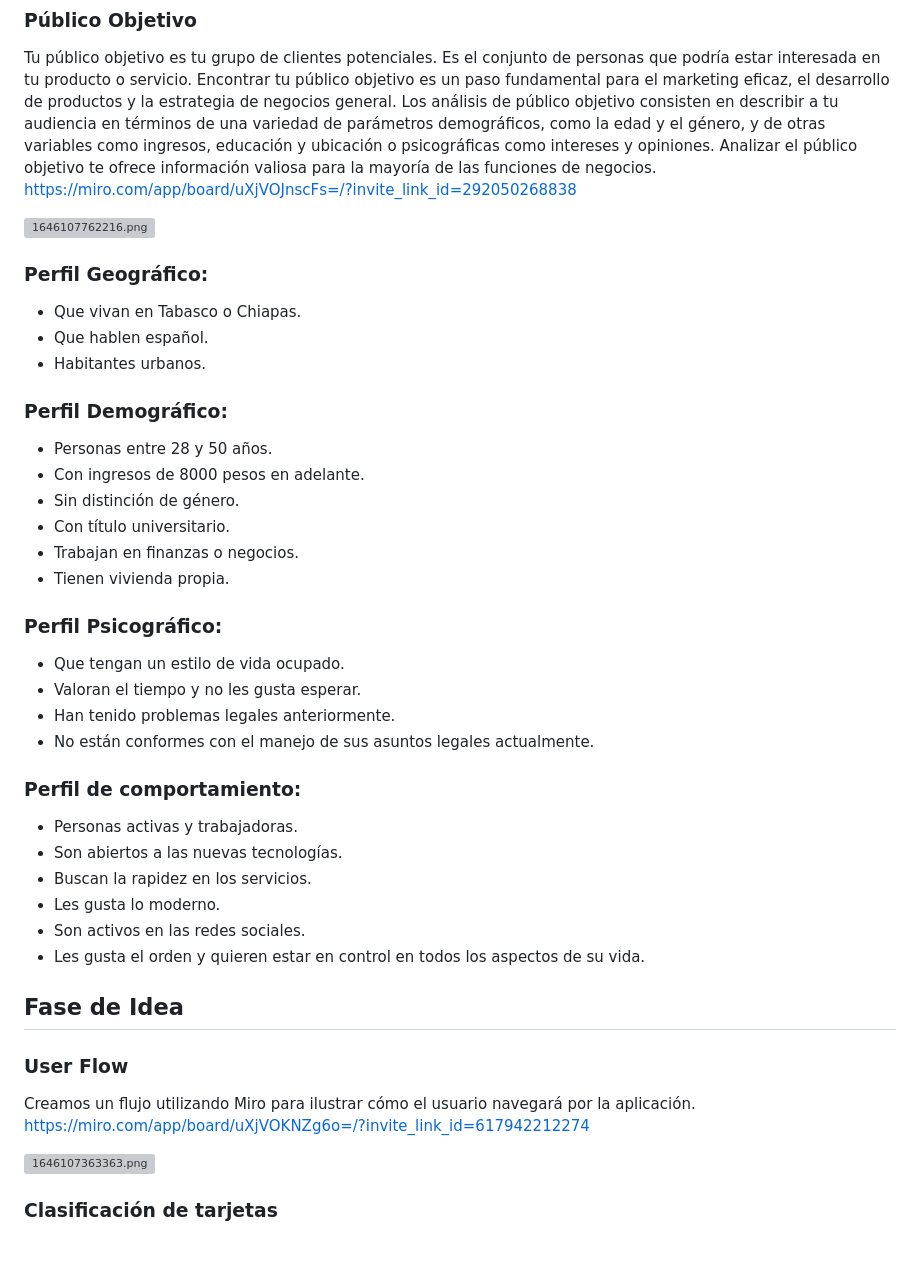
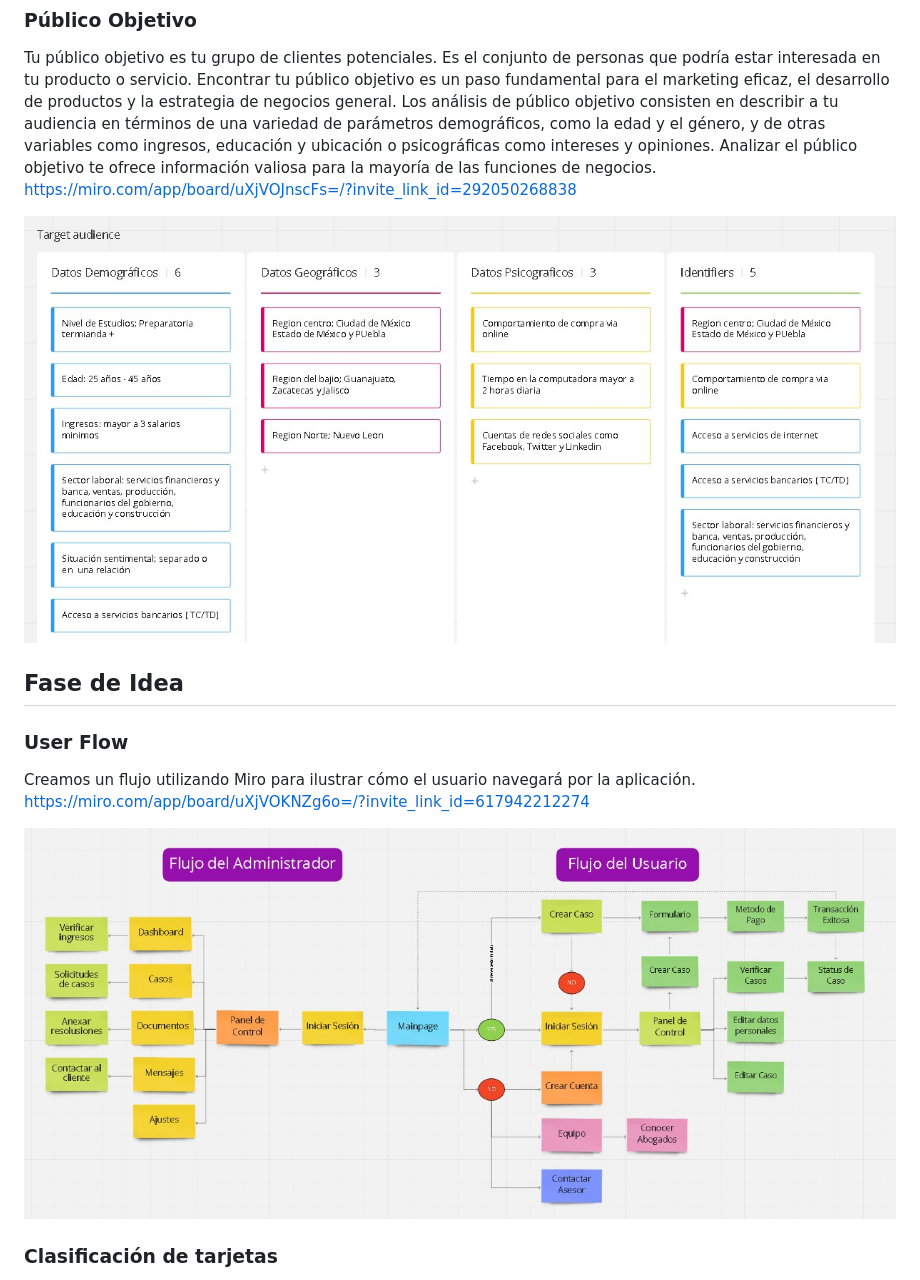
Before and after one commit to angelusnovuz/LaunchX, a Markdown page: 00 Intro/Primer_practica.md, the part around the change printed below. Rendered like a GitHub page; pictures changed too: 00 Intro/image/Primer_practica/1646117716823.png (added), 00 Intro/image/Primer_practica/1646118915837.png (added); blank space fills up the shorter version; grey boxes are pictures that could not be loaded.

```diff
--- a/00 Intro/Primer_practica.md
+++ b/00 Intro/Primer_practica.md
@@ -90,38 +55,7 @@ Santiago Mendoza, Edad 30, Dueño de la concesionaria Mendoza Motors. Santiago e
 Tu público objetivo es tu grupo de clientes potenciales. Es el conjunto de personas que podría estar interesada en tu producto o servicio. Encontrar tu público objetivo es un paso fundamental para el marketing eficaz, el desarrollo de productos y la estrategia de negocios general. Los análisis de público objetivo consisten en describir a tu audiencia en términos de una variedad de parámetros demográficos, como la edad y el género, y de otras variables como ingresos, educación y ubicación o psicográficas como intereses y opiniones. Analizar el público objetivo te ofrece información valiosa para la mayoría de las funciones de negocios.
 https://miro.com/app/board/uXjVOJnscFs=/?invite_link_id=292050268838
 
-![1646107762216.png](image/Primer_practica/1646107762216.jpg)
-
-### Perfil Geográfico:
-
-- Que vivan en Tabasco o Chiapas.
-- Que hablen español.
-- Habitantes urbanos.
-
-### Perfil Demográfico:
-
-- Personas entre 28 y 50 años.
-- Con ingresos de 8000 pesos en adelante.
-- Sin distinción de género.
-- Con título universitario.
-- Trabajan en finanzas o negocios.
-- Tienen vivienda propia.
-
-### Perfil Psicográfico:
-
-- Que tengan un estilo de vida ocupado.
-- Valoran el tiempo y no les gusta esperar.
-- Han tenido problemas legales anteriormente.
-- No están conformes con el manejo de sus asuntos legales actualmente.
-
-### Perfil de comportamiento:
-
-- Personas activas y trabajadoras.
-- Son abiertos a las nuevas tecnologías.
-- Buscan la rapidez en los servicios.
-- Les gusta lo moderno.
-- Son activos en las redes sociales.
-- Les gusta el orden y quieren estar en control en todos los aspectos de su vida.
+![1646117716823.png](image/Primer_practica/1646117716823.png)
 
 ## **Fase de Idea**
 
@@ -130,7 +64,7 @@ https://miro.com/app/board/uXjVOJnscFs=/?invite_link_id=292050268838
 Creamos un flujo utilizando Miro para ilustrar cómo el usuario navegará por la aplicación.
 https://miro.com/app/board/uXjVOKNZg6o=/?invite_link_id=617942212274
 
-![1646107363363.png](image/Primer_practica/1646107363363.png)
+![1646118915837.png](image/Primer_practica/1646118915837.png)
 
 ### Clasificación de tarjetas
 
```
Also changed, not shown: other parts of 00 Intro/Primer_practica.md (+17 -66 lines), 00 Intro/image/Primer_practica/1646117603800.png (added), 00 Intro/image/Primer_practica/1646117737779.png (added), 00 Intro/image/Primer_practica/1646118926464.png (added), 00 Intro/image/Primer_practica/1646118935562.png (added).
